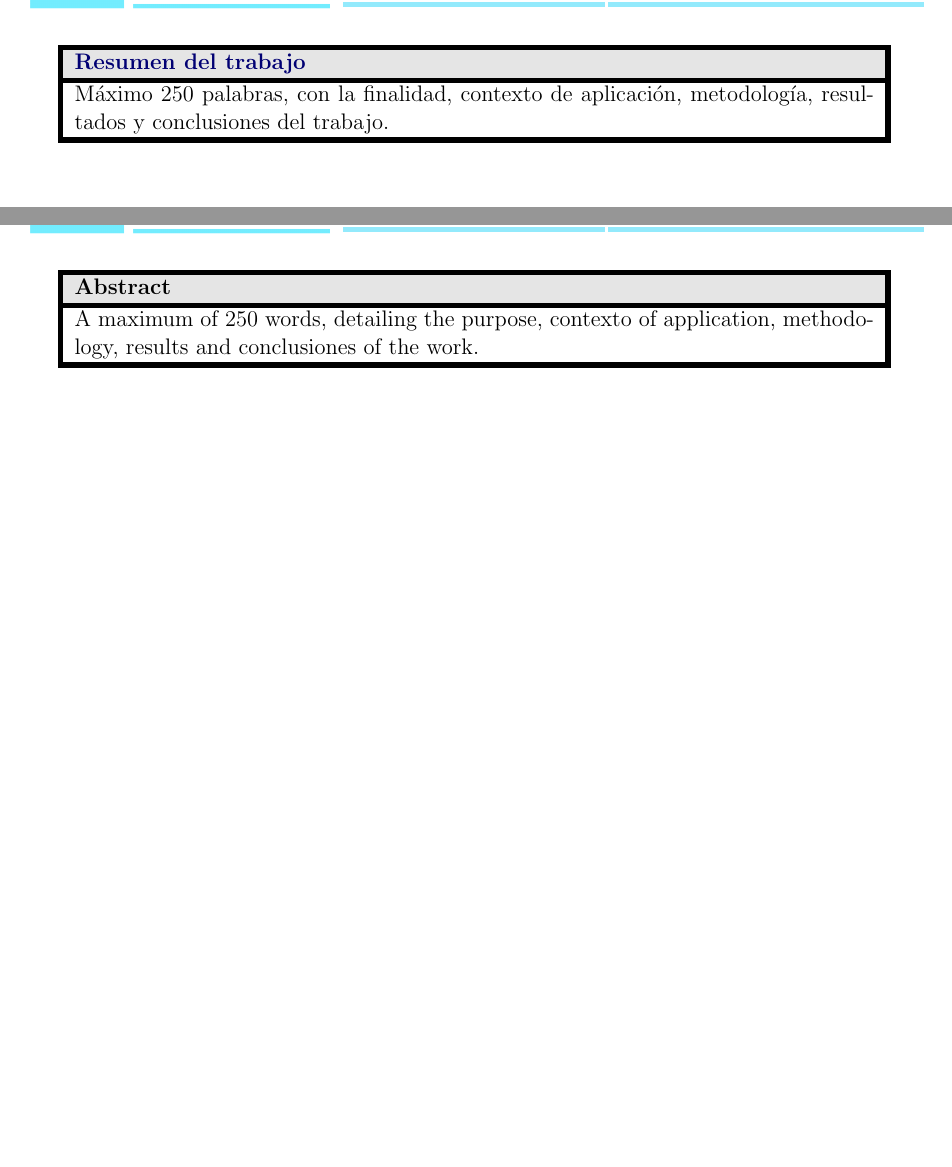
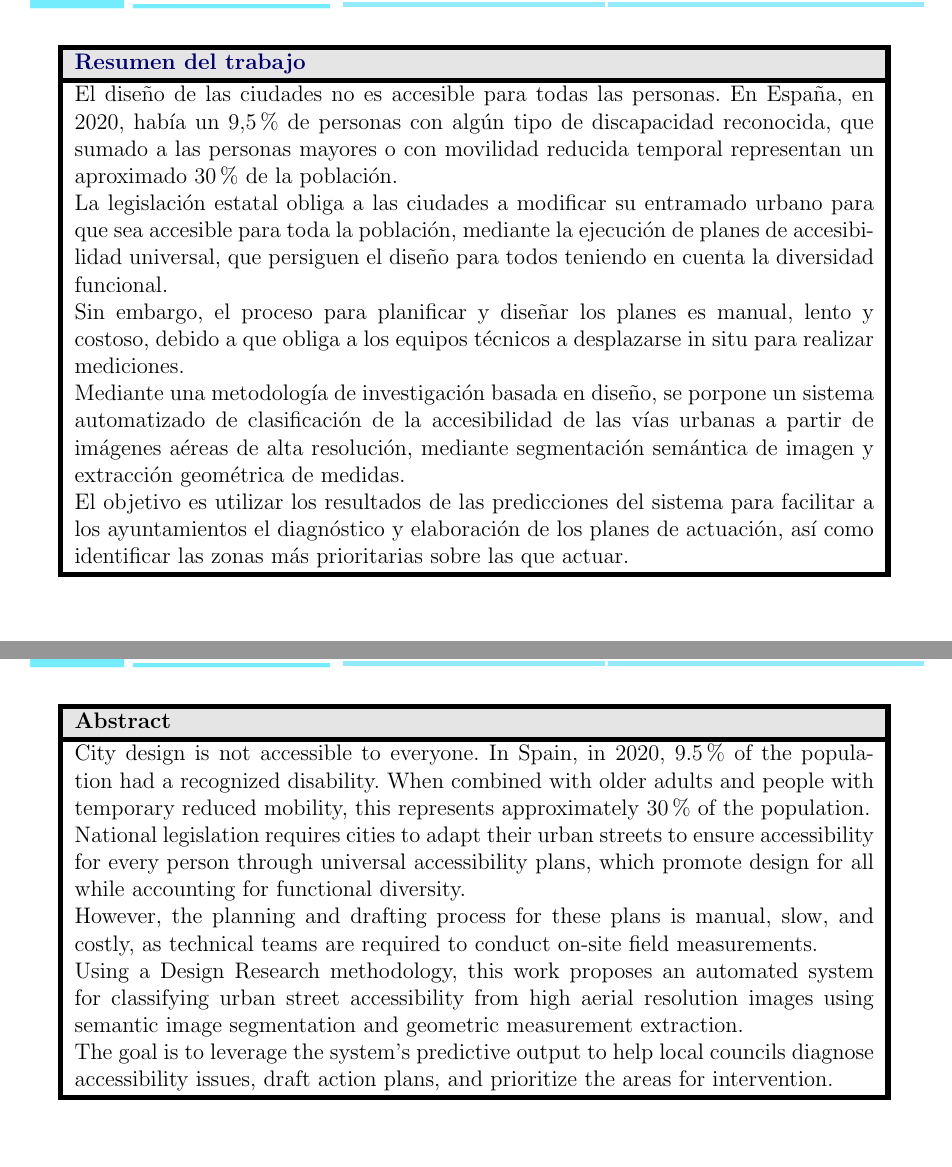
Before and after one commit to vicpari89/tfm-urban-accessibility-ml-memory, a LaTeX document (TFM_Victor_Pariente_Gonzalez.tex): two parts of pages 4 and 5 of 42, joined at a grey line, cut so that both start at the same text. Compiled offline with pdfLaTeX.

Commit message:
feat: abstract.

```diff
--- a/TFM_Victor_Pariente_Gonzalez.tex
+++ b/TFM_Victor_Pariente_Gonzalez.tex
@@ -15,8 +15,8 @@
 \usepackage{hyperref}
 
 %Introducción de datos del trabajo
-\title{TFM-Víctor Pariente González}
-\titcrt{TFM-Víctor Pariente González} %Título corto que aparecerá a la cabecera
+\title{Sistema automatizado de clasificación de la accesibilidad de las vías urbanas a partir de imágenes aéreas de alta resolución}
+\titcrt{Clasificación de accesibilidad urbana}
 \author{Víctor Pariente González}
 \date{24 de septiembre de 2026}
 
@@ -26,8 +26,8 @@
 \titulac{Máster en Ciencia de Datos}
 \area{Área 3}
 \idioma{Castellano}
-\credits{15}
-\parcla{palabra, clave, trabajo}
+\credits{12}
+\parcla{accesibilidad, segmentación de imagen, extracción geométrica, planificación urbana}
 
 \licenc{ccBy}
 %Posibles licencias
@@ -45,13 +45,27 @@
 % Resumen en el idioma
 
 \abstractidioma{
-Máximo 250 palabras, con la finalidad, contexto de aplicación, metodología, resultados y conclusiones del trabajo.
-}
+El diseño de las ciudades no es accesible para todas las personas. En España, en 2020, había un 9,5\% de personas con algún tipo de discapacidad reconocida, que sumado a las personas mayores o con movilidad reducida temporal representan un aproximado 30\% de la población.
+
+La legislación estatal obliga a las ciudades a modificar su entramado urbano para que sea accesible para toda la población, mediante la ejecución de planes de accesibilidad universal, que persiguen el diseño para todos teniendo en cuenta la diversidad funcional.
+
+Sin embargo, el proceso para planificar y diseñar los planes es manual, lento y costoso, debido a que obliga a los equipos técnicos a desplazarse in situ para realizar mediciones.
+
+Mediante una metodología de investigación basada en diseño, se porpone un sistema automatizado de clasificación de la accesibilidad de las vías urbanas a partir de imágenes aéreas de alta resolución, mediante segmentación semántica de imagen y extracción geométrica de medidas.
+
+El objetivo es utilizar los resultados de las predicciones del sistema para facilitar a los ayuntamientos el diagnóstico y elaboración de los planes de actuación, así como identificar las zonas más prioritarias sobre las que actuar.}
 
 % Resumen en inglés.
 \abstractenglish{
-A maximum of 250 words, detailing the purpose, contexto of application, methodology, results and conclusiones of the work.
-}
+City design is not accessible to everyone. In Spain, in 2020, 9.5\% of the population had a recognized disability. When combined with older adults and people with temporary reduced mobility, this represents approximately 30\% of the population.
+
+National legislation requires cities to adapt their urban streets to ensure accessibility for every person through universal accessibility plans, which promote design for all while accounting for functional diversity.
+
+However, the planning and drafting process for these plans is manual, slow, and costly, as technical teams are required to conduct on-site field measurements.
+
+Using a Design Research methodology, this work proposes an automated system for classifying urban street accessibility from high aerial resolution images using semantic image segmentation and geometric measurement extraction.
+
+The goal is to leverage the system's predictive output to help local councils diagnose accessibility issues, draft action plans, and prioritize the areas for intervention.}
 
 \begin{document}
 
```
